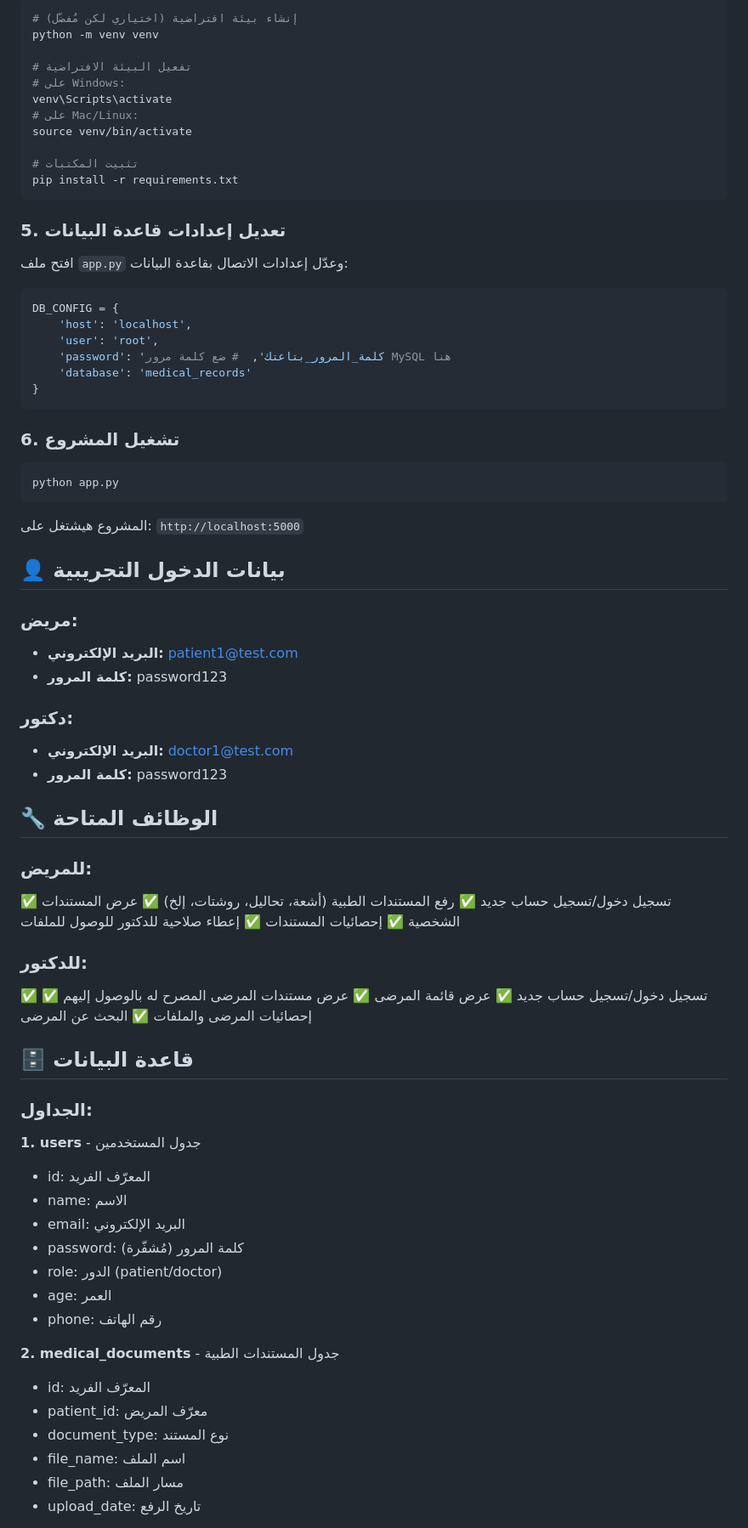
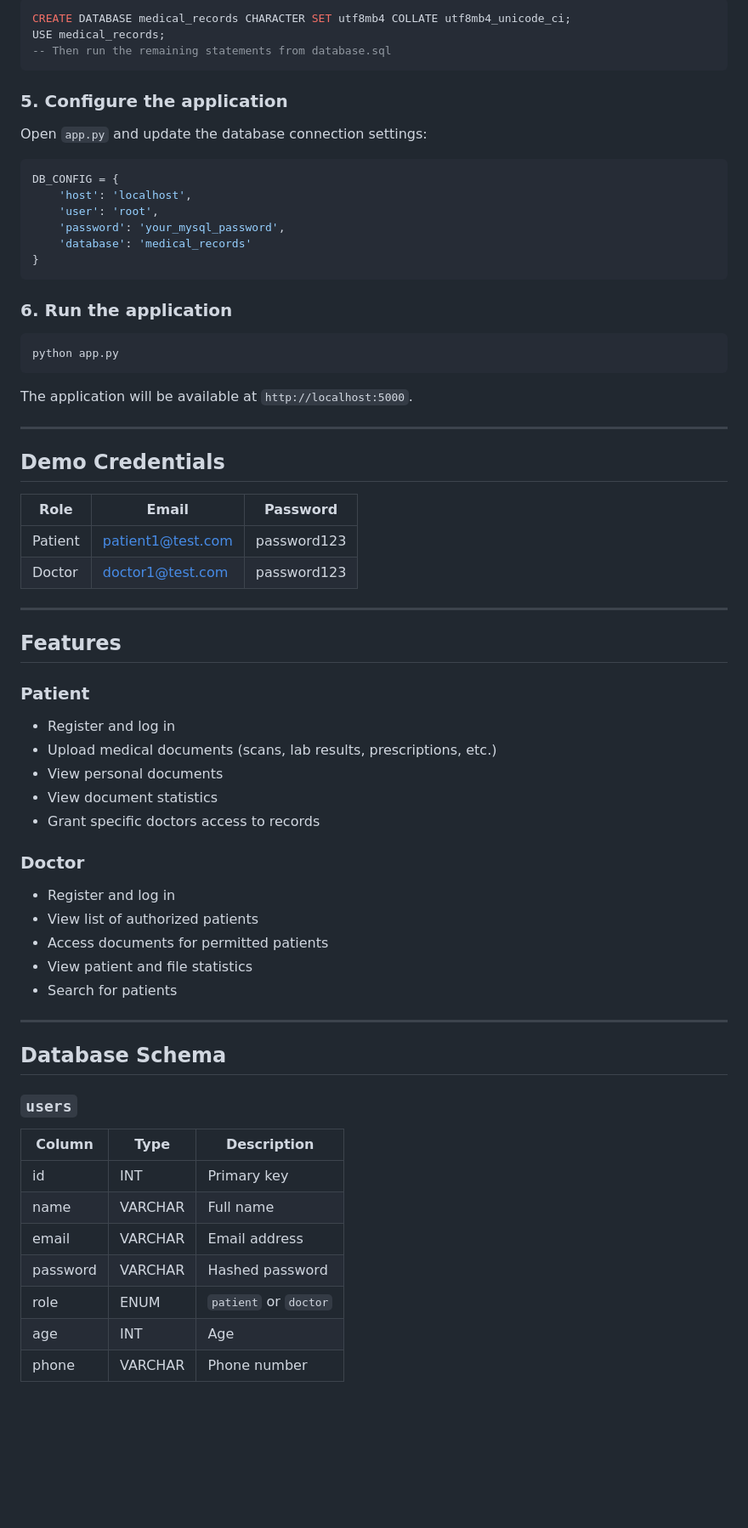
Before and after one commit to SayedGameaSayed/Medical-Recording-System-, a Markdown page: README.md, the part around one of its changes. Shown at 85% size. GitHub-like rendering; blank space fills up the shorter version.

````diff
--- a/README.md
+++ b/README.md
@@ -56,83 +89,70 @@ mysql -u root -p < database.sql
 
-```bash
-# إنشاء بيئة افتراضية (اختياري لكن مُفضّل)
-python -m venv venv
-
-# تفعيل البيئة الافتراضية
-# على Windows:
-venv\Scripts\activate
-# على Mac/Linux:
-source venv/bin/activate
-
-# تثبيت المكتبات
-pip install -r requirements.txt
+```sql
+CREATE DATABASE medical_records CHARACTER SET utf8mb4 COLLATE utf8mb4_unicode_ci;
+USE medical_records;
+-- Then run the remaining statements from database.sql
 ```
 
-### 5. تعديل إعدادات قاعدة البيانات
+### 5. Configure the application
 
-افتح ملف `app.py` وعدّل إعدادات الاتصال بقاعدة البيانات:
+Open `app.py` and update the database connection settings:
 
 ```python
 DB_CONFIG = {
     'host': 'localhost',
     'user': 'root',
-    'password': 'كلمة_المرور_بتاعتك',  # ضع كلمة مرور MySQL هنا
+    'password': 'your_mysql_password',
     'database': 'medical_records'
 }
 ```
 
-### 6. تشغيل المشروع
+### 6. Run the application
 
 ```bash
 python app.py
 ```
 
-المشروع هيشتغل على: `http://localhost:5000`
+The application will be available at `http://localhost:5000`.
 
-## 👤 بيانات الدخول التجريبية
+---
 
-### مريض:
-- **البريد الإلكتروني:** patient1@test.com
-- **كلمة المرور:** password123
+## Demo Credentials
 
-### دكتور:
-- **البريد الإلكتروني:** doctor1@test.com
-- **كلمة المرور:** password123
+| Role    | Email               | Password    |
+|---------|---------------------|-------------|
+| Patient | patient1@test.com   | password123 |
+| Doctor  | doctor1@test.com    | password123 |
 
-## 🔧 الوظائف المتاحة
+---
 
-### للمريض:
-✅ تسجيل دخول/تسجيل حساب جديد
-✅ رفع المستندات الطبية (أشعة، تحاليل، روشتات، إلخ)
-✅ عرض المستندات الشخصية
-✅ إحصائيات المستندات
-✅ إعطاء صلاحية للدكتور للوصول للملفات
+## Features
 
-### للدكتور:
-✅ تسجيل دخول/تسجيل حساب جديد
-✅ عرض قائمة المرضى
-✅ عرض مستندات المرضى المصرح له بالوصول إليهم
-✅ إحصائيات المرضى والملفات
-✅ البحث عن المرضى
+### Patient
+- Register and log in
+- Upload medical documents (scans, lab results, prescriptions, etc.)
+- View personal documents
+- View document statistics
+- Grant specific doctors access to records
 
-## 🗄️ قاعدة البيانات
+### Doctor
+- Register and log in
+- View list of authorized patients
+- Access documents for permitted patients
+- View patient and file statistics
+- Search for patients
 
-### الجداول:
+---
 
-**1. users** - جدول المستخدمين
-- id: المعرّف الفريد
-- name: الاسم
-- email: البريد الإلكتروني
-- password: كلمة المرور (مُشفّرة)
-- role: الدور (patient/doctor)
-- age: العمر
-- phone: رقم الهاتف
+## Database Schema
 
-**2. medical_documents** - جدول المستندات الطبية
-- id: المعرّف الفريد
-- patient_id: معرّف المريض
-- document_type: نوع المستند
-- file_name: اسم الملف
-- file_path: مسار الملف
-- upload_date: تاريخ الرفع
+### `users`
+| Column   | Type    | Description                  |
+|----------|---------|------------------------------|
+| id       | INT     | Primary key                  |
+| name     | VARCHAR | Full name                    |
+| email    | VARCHAR | Email address                |
+| password | VARCHAR | Hashed password              |
+| role     | ENUM    | `patient` or `doctor`        |
+| age      | INT     | Age                          |
+| phone    | VARCHAR | Phone number                 |
 
````
Also changed, not shown: other parts of README.md (+139 -84 lines).
